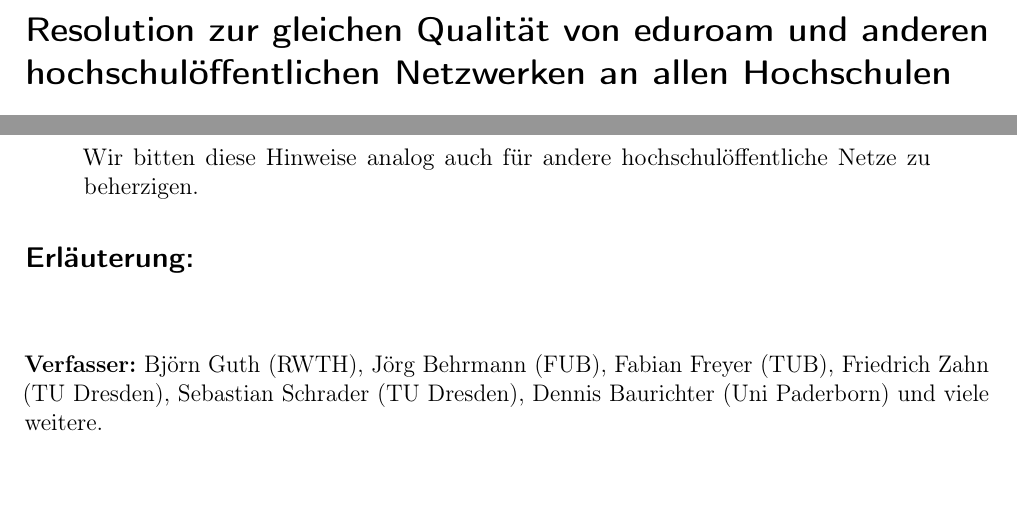
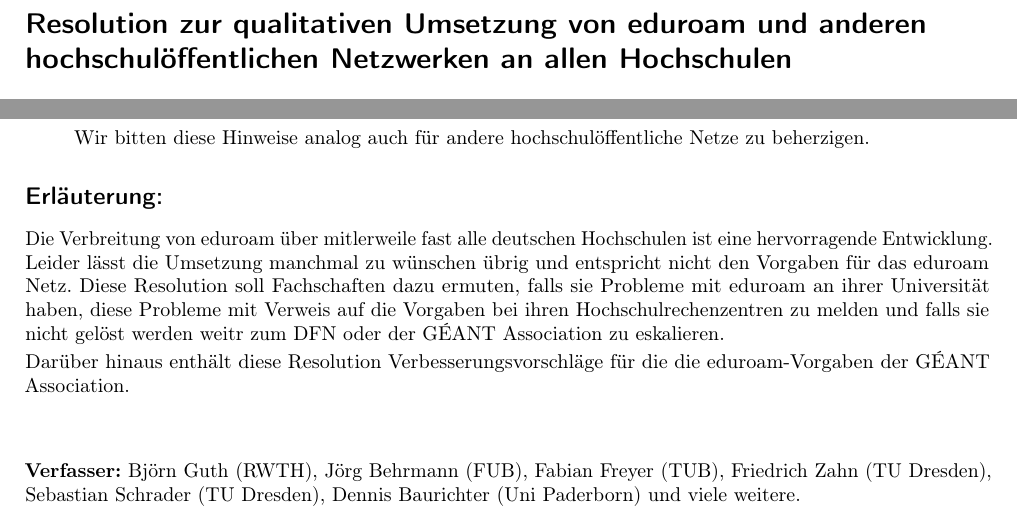
Before and after one commit to scattenlaeufer/ZaPF_Resos, a LaTeX document (sose15/Netzneutralitaet_in_Universitaetsnetzen/Resolution_zur_Netzneutralität_in_Universitätsnetzen.tex): two parts of the page, joined at a grey line, cut so that both start at the same text, the shorter picture padded with empty space. Compiled offline with pdfLaTeX.

Commit message:
Titel von eduroam nochmals geaendert, Erlaeuterung hinzugefuegt

```diff
--- a/sose15/Netzneutralitaet_in_Universitaetsnetzen/Resolution_zur_Netzneutralität_in_Universitätsnetzen.tex
+++ b/sose15/Netzneutralitaet_in_Universitaetsnetzen/Resolution_zur_Netzneutralität_in_Universitätsnetzen.tex
@@ -1,4 +1,4 @@
-\documentclass[12pt,oneside]{scrartcl}
+\documentclass[10pt,oneside]{scrartcl}
 
 % Sprache und Encodings
 \usepackage[ngerman]{babel}
@@ -29,7 +29,7 @@
 \hyphenation{anonymer ano-ny-mer}
 \begin{document}
 
-\section*{Resolution zur gleichen Qualität von  eduroam und anderen
+\section*{Resolution zur qualitativen Umsetzung von  eduroam und anderen
   hochschulöffentlichen Netzwerken an allen Hochschulen}
 
 \textbf{Adressaten:} An alle Fachschaften der unterzeichnenden BuFaTas der ZKK
@@ -86,6 +86,17 @@
 
 \subsection*{Erläuterung:}
 
+Die Verbreitung von eduroam über mitlerweile fast alle deutschen Hochschulen ist
+eine hervorragende Entwicklung. Leider lässt die Umsetzung manchmal zu wünschen
+übrig und entspricht nicht den Vorgaben für das eduroam Netz. Diese Resolution
+soll Fachschaften dazu ermuten, falls sie Probleme mit eduroam an ihrer
+Universität haben, diese Probleme mit Verweis auf die Vorgaben bei ihren
+Hochschulrechenzentren zu melden und falls sie nicht gelöst werden weitr zum DFN
+oder der GÉANT Association zu eskalieren.
+
+Darüber hinaus enthält diese Resolution Verbesserungsvorschläge für die die
+eduroam-Vorgaben der GÉANT Association.
+
 \vspace{1cm}
 \textbf{Verfasser:} Björn Guth (RWTH), Jörg Behrmann (FUB), Fabian Freyer (TUB),
 Friedrich Zahn (TU Dresden), Sebastian Schrader (TU Dresden), Dennis Baurichter (Uni Paderborn)
```
Also changed, not shown: sose15/Netzneutralitaet_in_Universitaetsnetzen/Resolution_zur_Netzneutralität_in_Universitätsnetzen.pdf (added).
